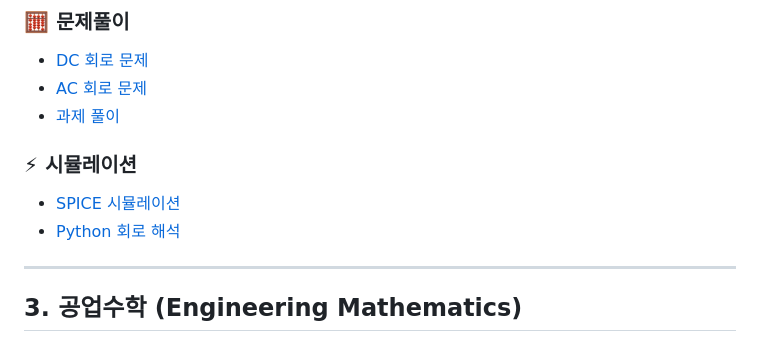
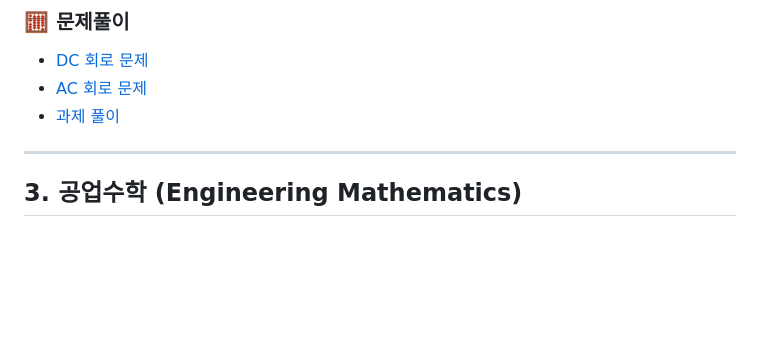
Before and after one commit to yuseongil034/2-2_Major-Subjects, a Markdown page: README.md, the part around one of its changes. Drawn GitHub-style; blank space fills up the shorter version.

```diff
--- a/README.md
+++ b/README.md
@@ -57,9 +54,7 @@
 - [AC 회로 문제](circuit_theory/problems/ac_circuits.md)
 - [과제 풀이](circuit_theory/problems/assignments.md)
 
-### ⚡ 시뮬레이션
-- [SPICE 시뮬레이션](circuit_theory/simulations/spice_examples/)
-- [Python 회로 해석](circuit_theory/simulations/circuit_analysis.py)
+
 
 ---
 
```
Also changed, not shown: other parts of README.md (+2 -41 lines).
